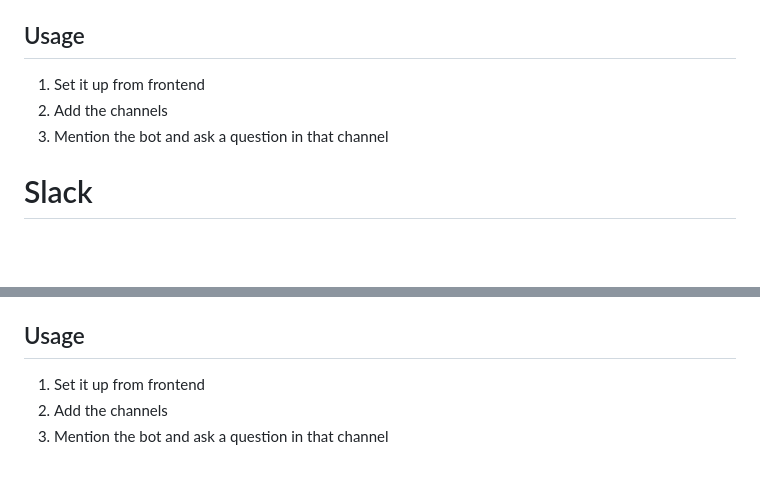
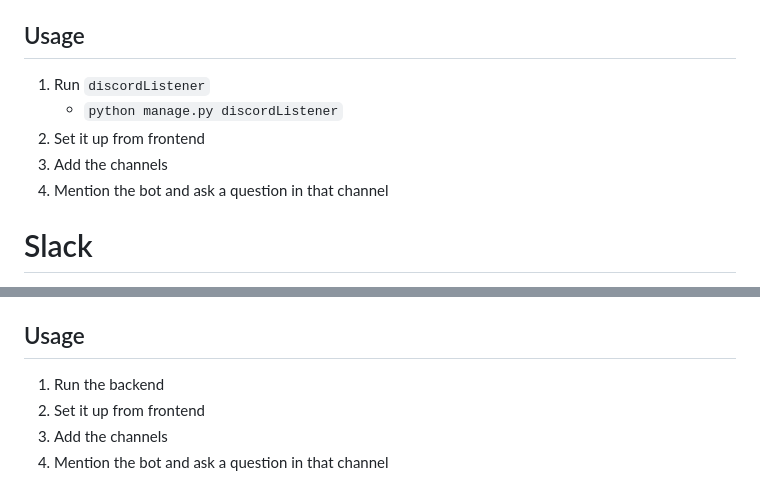
Before and after one commit to Gurubase/gurubase, a Markdown page: src/gurubase-backend/INTEGRATION_README.md, 2 parts joined by grey strips. Drawn GitHub-style; blank space fills up the shorter version.

```diff
--- a/src/gurubase-backend/INTEGRATION_README.md
+++ b/src/gurubase-backend/INTEGRATION_README.md
@@ -56,9 +56,11 @@
 - `DISCORD_BOT_TOKEN`: Found in Bot
 
 ## Usage
-1. Set it up from frontend
-2. Add the channels
-3. Mention the bot and ask a question in that channel
+1. Run `discordListener`
+    - `python manage.py discordListener`
+2. Set it up from frontend
+3. Add the channels
+4. Mention the bot and ask a question in that channel
 
 # Slack
 
@@ -112,6 +114,7 @@
 
 
 ## Usage
-1. Set it up from frontend
-2. Add the channels
-3. Mention the bot and ask a question in that channel
+1. Run the backend
+2. Set it up from frontend
+3. Add the channels
+4. Mention the bot and ask a question in that channel
```
